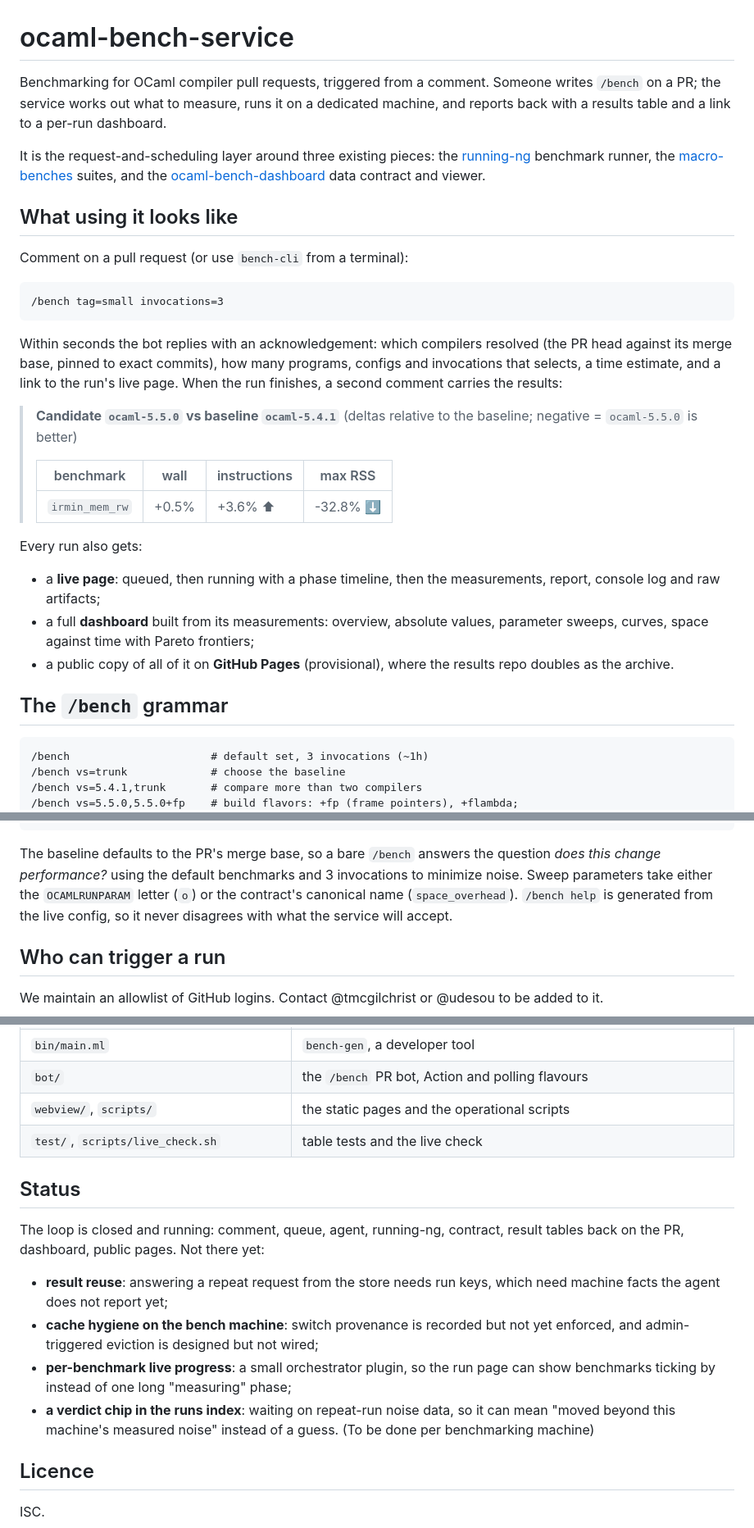
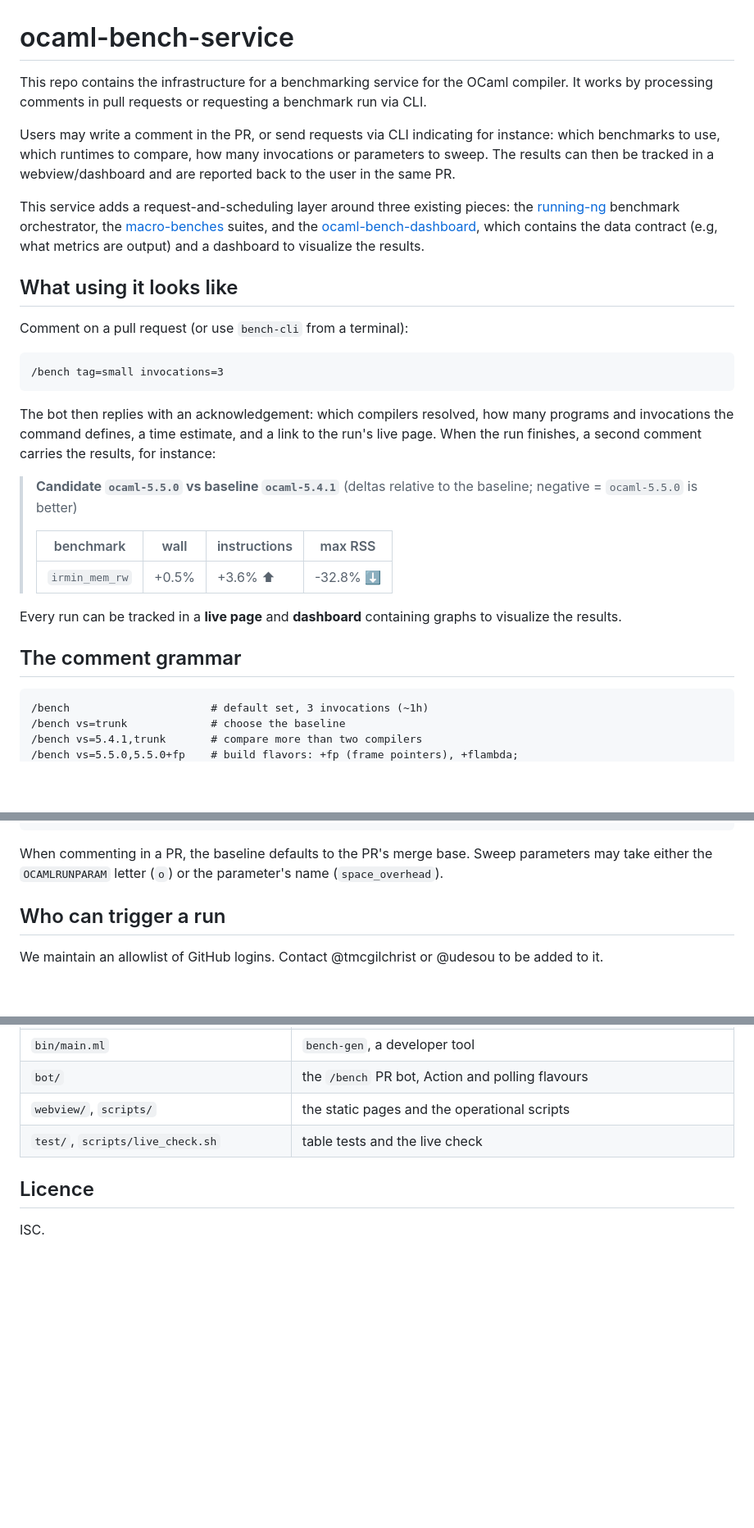
Before and after one commit to udesou/ocaml-bench-service, a Markdown page: README.md, 3 parts joined by grey strips. Shown at 82% size. Rendered like a GitHub page; blank space fills up the shorter version.

Commit message:
Refactoring and simplifying README

````diff
--- a/README.md
+++ b/README.md
@@ -1,15 +1,17 @@
 # ocaml-bench-service
 
-Benchmarking for OCaml compiler pull requests, triggered from a comment.
-Someone writes `/bench` on a PR; the service works out what to measure, runs
-it on a dedicated machine, and reports back with a results table and a link
-to a per-run dashboard.
+This repo contains the infrastructure for a benchmarking service for the OCaml compiler.
+It works by processing comments in pull requests or requesting a benchmark run via CLI.
 
-It is the request-and-scheduling layer around three existing pieces: the
-[running-ng](https://github.com/udesou/running-ng) benchmark runner, the
+Users may write a comment in the PR, or send requests via CLI indicating for instance: which benchmarks to use,
+which runtimes to compare, how many invocations or parameters to sweep. The results
+can then be tracked in a webview/dashboard and are reported back to the user in the same PR.
+
+This service adds a request-and-scheduling layer around three existing pieces: the
+[running-ng](https://github.com/udesou/running-ng) benchmark orchestrator, the
 [macro-benches](https://github.com/ocaml-bench/macro-benches) suites, and the
-[ocaml-bench-dashboard](https://github.com/udesou/ocaml-bench-dashboard) data
-contract and viewer.
+[ocaml-bench-dashboard](https://github.com/udesou/ocaml-bench-dashboard), which contains
+the data contract (e.g, what metrics are output) and a dashboard to visualize the results.
 
 ## What using it looks like
 
@@ -19,11 +21,10 @@ Comment on a pull request (or use `bench-cli` from a terminal):
 /bench tag=small invocations=3
 ```
 
-Within seconds the bot replies with an acknowledgement: which compilers
-resolved (the PR head against its merge base, pinned to exact commits), how
-many programs, configs and invocations that selects, a time estimate, and a
+The bot then replies with an acknowledgement: which compilers
+resolved, how many programs and invocations the command defines, a time estimate, and a
 link to the run's live page. When the run finishes, a second comment carries
-the results:
+the results, for instance:
 
 > **Candidate `ocaml-5.5.0` vs baseline `ocaml-5.4.1`** (deltas relative
 > to the baseline; negative = `ocaml-5.5.0` is better)
@@ -32,17 +33,9 @@ the results:
 > |---|---|---|---|
 > | `irmin_mem_rw` | +0.5% | +3.6% ⬆ | -32.8% ⬇ |
 
-Every run also gets:
+Every run can be tracked in a **live page** and **dashboard** containing graphs to visualize the results.
 
-- a **live page**: queued, then running with a phase timeline, then the
-  measurements, report, console log and raw artifacts;
-- a full **dashboard** built from its measurements: overview, absolute
-  values, parameter sweeps, curves, space against time with Pareto
-  frontiers;
-- a public copy of all of it on **GitHub Pages** (provisional), where the
-  results repo doubles as the archive.
-
-## The `/bench` grammar
+## The comment grammar
 
 ```
 /bench                      # default set, 3 invocations (~1h)
@@ -64,12 +57,9 @@ Every run also gets:
 /bench help                 # help about the commands.
 ```
 
-The baseline defaults to the PR's merge base, so a bare `/bench` answers the
-question *does this change performance?* using the default benchmarks and 3
-invocations to minimize noise. Sweep parameters take either the `OCAMLRUNPARAM`
-letter (`o`) or the contract's canonical name (`space_overhead`). `/bench help`
-is generated from the live config, so it never disagrees with what the service
-will accept.
+When commenting in a PR, the baseline defaults to the PR's merge base.
+Sweep parameters may take either the `OCAMLRUNPARAM` letter (`o`) or the
+parameter's name (`space_overhead`).
 
 ## Who can trigger a run
 
@@ -170,21 +154,6 @@ and checks a run spec without a server; CLAUDE.md documents it.
 | `webview/`, `scripts/` | the static pages and the operational scripts |
 | `test/`, `scripts/live_check.sh` | table tests and the live check |
 
-## Status
-
-The loop is closed and running: comment, queue, agent, running-ng, contract,
-result tables back on the PR, dashboard, public pages. Not there yet:
-
-- **result reuse**: answering a repeat request from the store needs run keys,
-  which need machine facts the agent does not report yet;
-- **cache hygiene on the bench machine**: switch provenance is recorded but
-  not yet enforced, and admin-triggered eviction is designed but not wired;
-- **per-benchmark live progress**: a small orchestrator plugin, so the run
-  page can show benchmarks ticking by instead of one long "measuring" phase;
-- **a verdict chip in the runs index**: waiting on repeat-run noise data, so
-  it can mean "moved beyond this machine's measured noise" instead of a
-  guess. (To be done per benchmarking machine)
-
 ## Licence
 
 ISC.
````
Also changed, not shown: other parts of README.md (+7 -13 lines).
